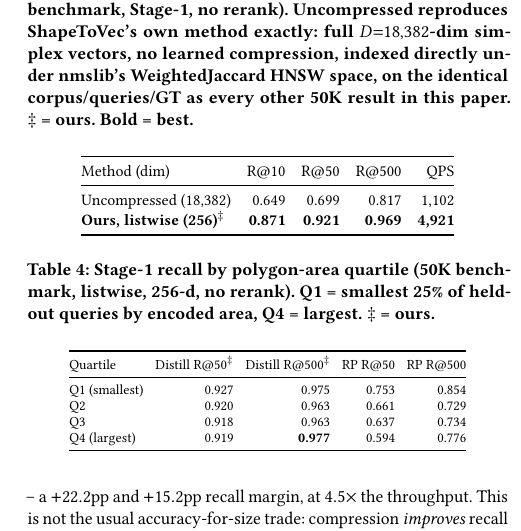
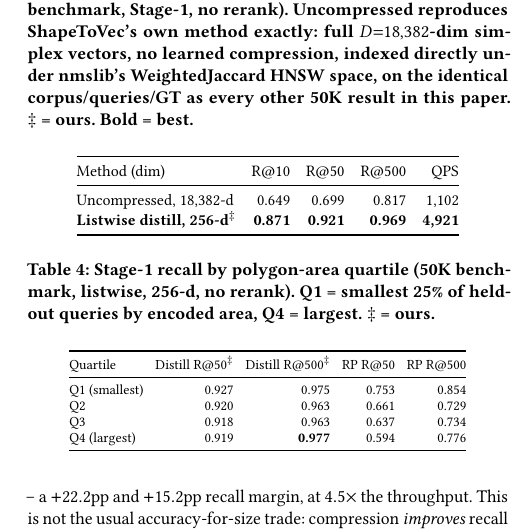
Before and after one commit to ruban-ai/polygon-ann-ml-embeddings, a LaTeX paper (term_project/SigSpatial/full_paper/sigconf.tex): part of one column of page 5 of 7, cut so that both start at the same text. Compiled offline with pdfLaTeX.

Commit message:
auto: sigconf.tex

```diff
--- a/term_project/SigSpatial/full_paper/sigconf.tex
+++ b/term_project/SigSpatial/full_paper/sigconf.tex
@@ -513,8 +513,8 @@ $\ddagger$~=~ours. \textbf{Bold}~=~best.}
 \toprule
 Method (dim) & R@10 & R@50 & R@500 & QPS \\
 \midrule
-Uncompressed (18{,}382)      & 0.649 & 0.699 & 0.817 & 1{,}102 \\
-\textbf{Ours, listwise (256)}$^\ddagger$ & \textbf{0.871} & \textbf{0.921} & \textbf{0.969} & \textbf{4{,}921} \\
+Uncompressed, 18{,}382-d      & 0.649 & 0.699 & 0.817 & 1{,}102 \\
+\textbf{Listwise distill, 256-d}$^\ddagger$ & \textbf{0.871} & \textbf{0.921} & \textbf{0.969} & \textbf{4{,}921} \\
 \bottomrule
 \end{tabular}
 \end{table}
```
